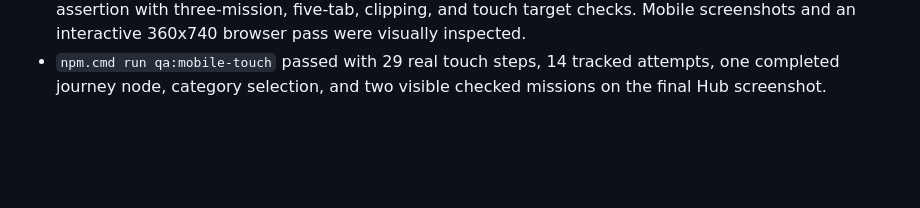
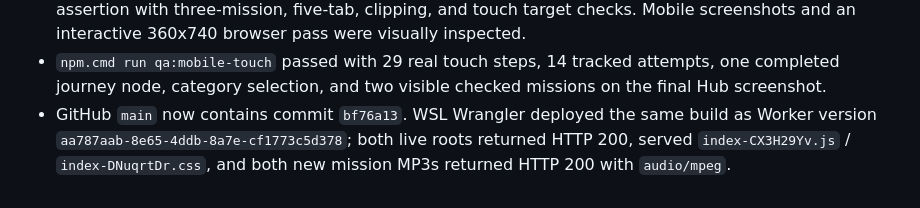
Before and after one commit to kennydd001/blokblitz, a Markdown page: docs/STATUS.md, the part around the change. Rendered like a GitHub page; blank space fills up the shorter version.

Commit message:
Record personalized mission deployment

```diff
--- a/docs/STATUS.md
+++ b/docs/STATUS.md
@@ -1320,3 +1320,7 @@ Validation:
 - `npm.cmd run qa:mobile-touch` passed with 29 real touch steps, 14 tracked
   attempts, one completed journey node, category selection, and two visible
   checked missions on the final Hub screenshot.
+- GitHub `main` now contains commit `bf76a13`. WSL Wrangler deployed the same
+  build as Worker version `aa787aab-8e65-4ddb-8a7e-cf1773c5d378`; both live
+  roots returned HTTP 200, served `index-CX3H29Yv.js` / `index-DNuqrtDr.css`,
+  and both new mission MP3s returned HTTP 200 with `audio/mpeg`.
```
